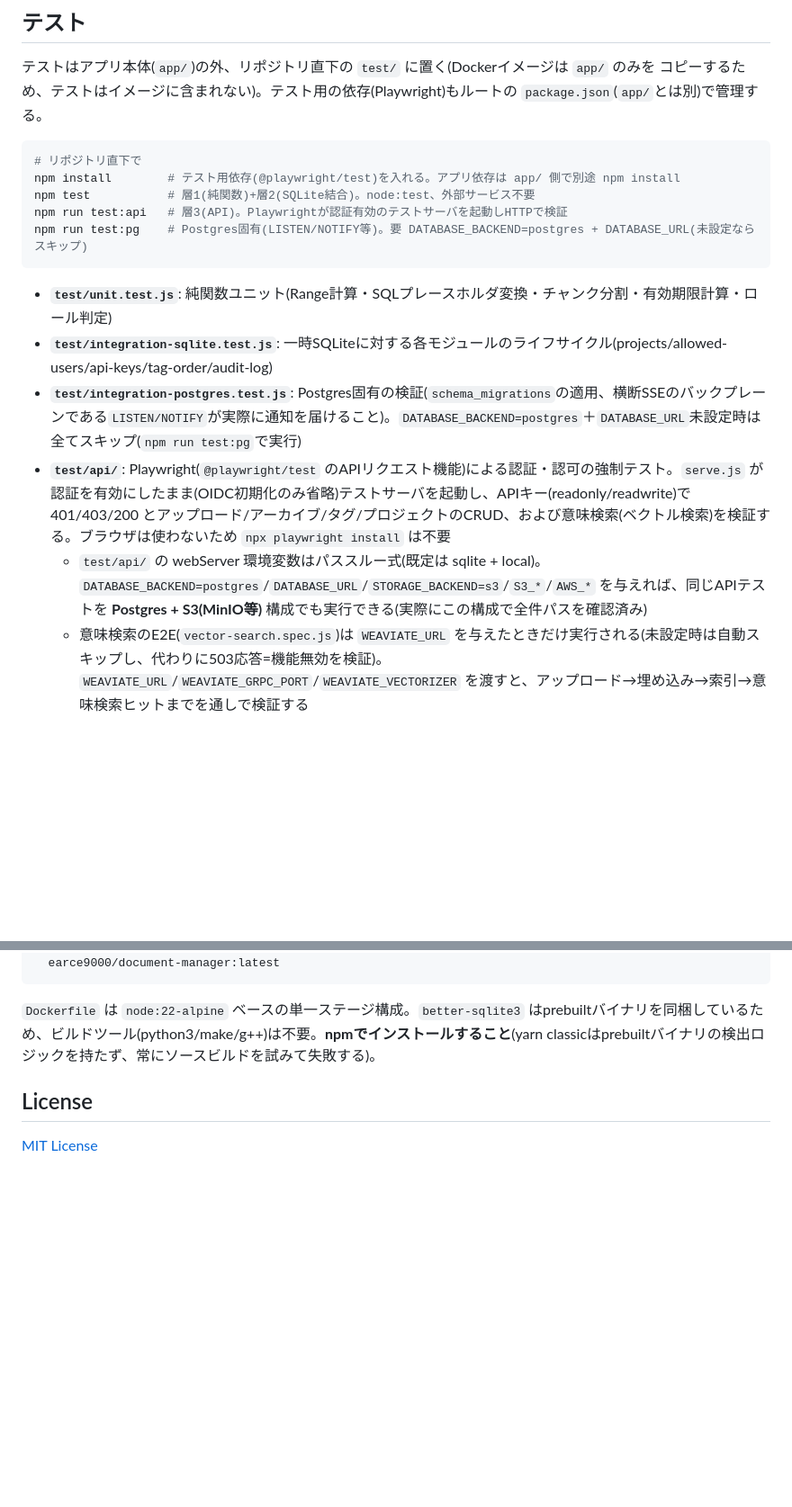
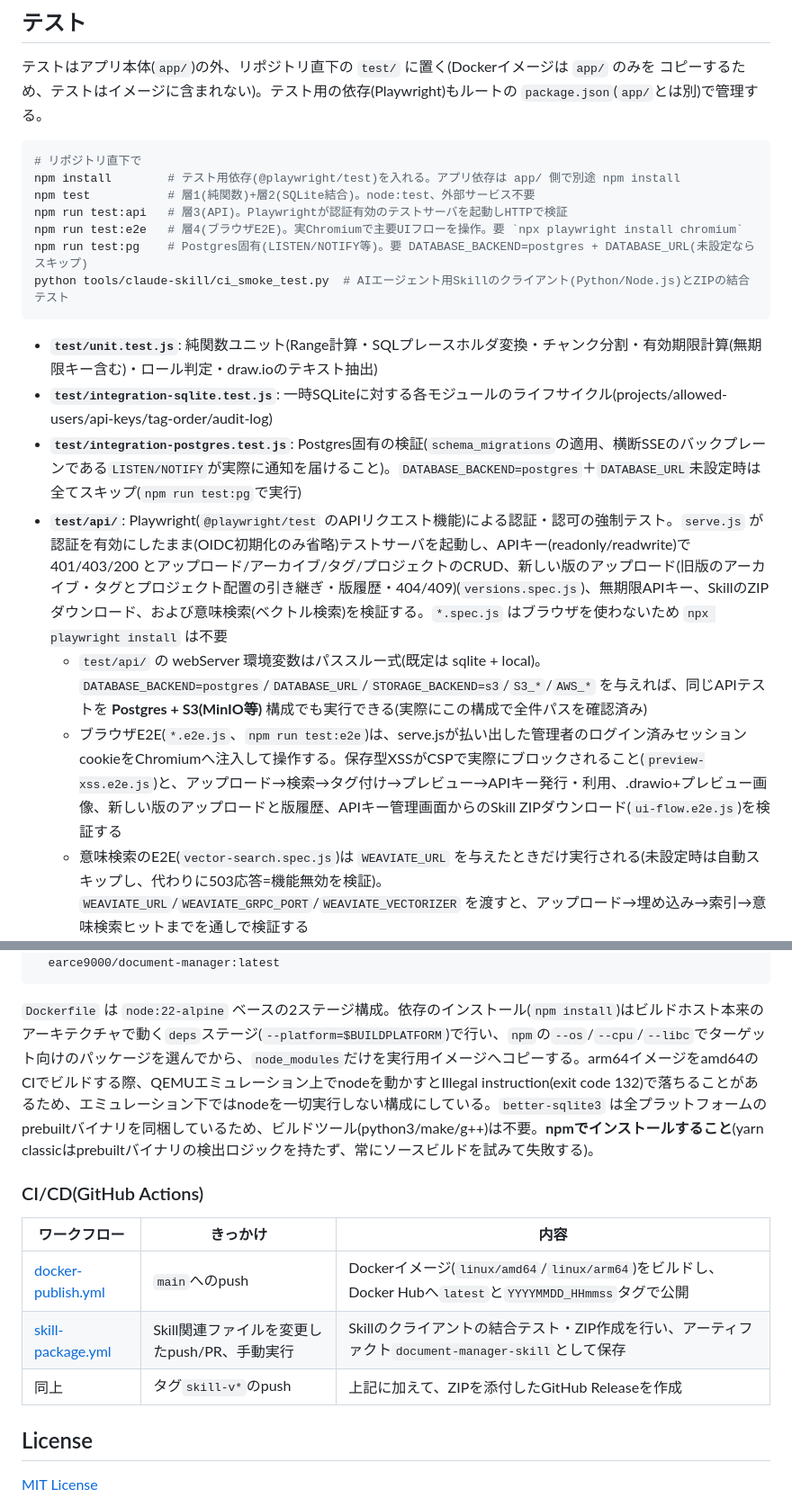
Before and after one commit to EARCE9000/document-manager, a Markdown page: README.md, 2 parts joined by grey strips. Shown at 90% size. GitHub-like rendering; blank space fills up the shorter version.

````diff
--- a/README.md
+++ b/README.md
@@ -197,14 +216,17 @@ AUTH_DISABLED=true DATA_DIR=../data node server.js
 npm install        # テスト用依存(@playwright/test)を入れる。アプリ依存は app/ 側で別途 npm install
 npm test           # 層1(純関数)+層2(SQLite結合)。node:test、外部サービス不要
 npm run test:api   # 層3(API)。Playwrightが認証有効のテストサーバを起動しHTTPで検証
+npm run test:e2e   # 層4(ブラウザE2E)。実Chromiumで主要UIフローを操作。要 `npx playwright install chromium`
 npm run test:pg    # Postgres固有(LISTEN/NOTIFY等)。要 DATABASE_BACKEND=postgres + DATABASE_URL(未設定ならスキップ)
+python tools/claude-skill/ci_smoke_test.py  # AIエージェント用Skillのクライアント(Python/Node.js)とZIPの結合テスト
 ```
 
-- **`test/unit.test.js`**: 純関数ユニット(Range計算・SQLプレースホルダ変換・チャンク分割・有効期限計算・ロール判定)
+- **`test/unit.test.js`**: 純関数ユニット(Range計算・SQLプレースホルダ変換・チャンク分割・有効期限計算(無期限キー含む)・ロール判定・draw.ioのテキスト抽出)
 - **`test/integration-sqlite.test.js`**: 一時SQLiteに対する各モジュールのライフサイクル(projects/allowed-users/api-keys/tag-order/audit-log)
 - **`test/integration-postgres.test.js`**: Postgres固有の検証(`schema_migrations`の適用、横断SSEのバックプレーンである`LISTEN/NOTIFY`が実際に通知を届けること)。`DATABASE_BACKEND=postgres`＋`DATABASE_URL`未設定時は全てスキップ(`npm run test:pg`で実行)
-- **`test/api/`**: Playwright(`@playwright/test` のAPIリクエスト機能)による認証・認可の強制テスト。`serve.js` が認証を有効にしたまま(OIDC初期化のみ省略)テストサーバを起動し、APIキー(readonly/readwrite)で 401/403/200 とアップロード/アーカイブ/タグ/プロジェクトのCRUD、および意味検索(ベクトル検索)を検証する。ブラウザは使わないため `npx playwright install` は不要
+- **`test/api/`**: Playwright(`@playwright/test` のAPIリクエスト機能)による認証・認可の強制テスト。`serve.js` が認証を有効にしたまま(OIDC初期化のみ省略)テストサーバを起動し、APIキー(readonly/readwrite)で 401/403/200 とアップロード/アーカイブ/タグ/プロジェクトのCRUD、新しい版のアップロード(旧版のアーカイブ・タグとプロジェクト配置の引き継ぎ・版履歴・404/409)(`versions.spec.js`)、無期限APIキー、SkillのZIPダウンロード、および意味検索(ベクトル検索)を検証する。`*.spec.js` はブラウザを使わないため `npx playwright install` は不要
   - `test/api/` の webServer 環境変数はパススルー式(既定は sqlite + local)。`DATABASE_BACKEND=postgres`/`DATABASE_URL`/`STORAGE_BACKEND=s3`/`S3_*`/`AWS_*` を与えれば、同じAPIテストを **Postgres + S3(MinIO等)** 構成でも実行できる(実際にこの構成で全件パスを確認済み)
+  - ブラウザE2E(`*.e2e.js`、`npm run test:e2e`)は、serve.jsが払い出した管理者のログイン済みセッションcookieをChromiumへ注入して操作する。保存型XSSがCSPで実際にブロックされること(`preview-xss.e2e.js`)と、アップロード→検索→タグ付け→プレビュー→APIキー発行・利用、.drawio+プレビュー画像、新しい版のアップロードと版履歴、APIキー管理画面からのSkill ZIPダウンロード(`ui-flow.e2e.js`)を検証する
   - 意味検索のE2E(`vector-search.spec.js`)は `WEAVIATE_URL` を与えたときだけ実行される(未設定時は自動スキップし、代わりに503応答=機能無効を検証)。`WEAVIATE_URL`/`WEAVIATE_GRPC_PORT`/`WEAVIATE_VECTORIZER` を渡すと、アップロード→埋め込み→索引→意味検索ヒットまでを通しで検証する
 
 ## Dockerビルド・起動
@@ -397,7 +419,15 @@ docker run -d \
   earce9000/document-manager:latest
 ```
 
-`Dockerfile` は `node:22-alpine` ベースの単一ステージ構成。`better-sqlite3` はprebuiltバイナリを同梱しているため、ビルドツール(python3/make/g++)は不要。**npmでインストールすること**(yarn classicはprebuiltバイナリの検出ロジックを持たず、常にソースビルドを試みて失敗する)。
+`Dockerfile` は `node:22-alpine` ベースの2ステージ構成。依存のインストール(`npm install`)はビルドホスト本来のアーキテクチャで動く`deps`ステージ(`--platform=$BUILDPLATFORM`)で行い、`npm`の`--os`/`--cpu`/`--libc`でターゲット向けのパッケージを選んでから、`node_modules`だけを実行用イメージへコピーする。arm64イメージをamd64のCIでビルドする際、QEMUエミュレーション上でnodeを動かすとIllegal instruction(exit code 132)で落ちることがあるため、エミュレーション下ではnodeを一切実行しない構成にしている。`better-sqlite3` は全プラットフォームのprebuiltバイナリを同梱しているため、ビルドツール(python3/make/g++)は不要。**npmでインストールすること**(yarn classicはprebuiltバイナリの検出ロジックを持たず、常にソースビルドを試みて失敗する)。
+
+### CI/CD(GitHub Actions)
+
+| ワークフロー | きっかけ | 内容 |
+|---|---|---|
+| [docker-publish.yml](.github/workflows/docker-publish.yml) | `main`へのpush | Dockerイメージ(`linux/amd64`/`linux/arm64`)をビルドし、Docker Hubへ`latest`と`YYYYMMDD_HHmmss`タグで公開 |
+| [skill-package.yml](.github/workflows/skill-package.yml) | Skill関連ファイルを変更したpush/PR、手動実行 | Skillのクライアントの結合テスト・ZIP作成を行い、アーティファクト`document-manager-skill`として保存 |
+| 同上 | タグ`skill-v*`のpush | 上記に加えて、ZIPを添付したGitHub Releaseを作成 |
 
 ## License
 
````
Also changed, not shown: other parts of README.md (+23 -4 lines), docs/screenshots/api-keys-skill.png (added), docs/screenshots/document-list.png, docs/screenshots/history.png, docs/screenshots/projects.png, docs/screenshots/tag-tree.png, 2 other files.
